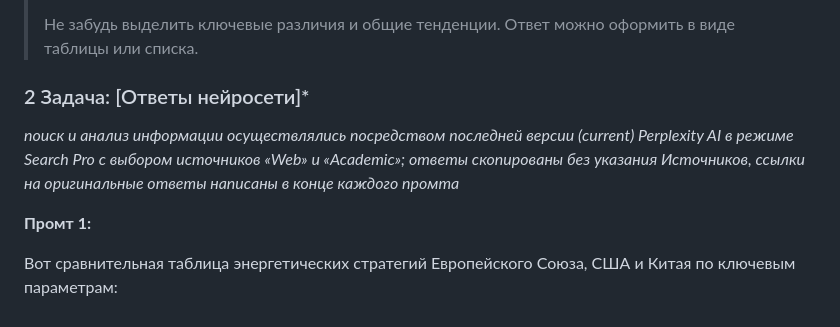
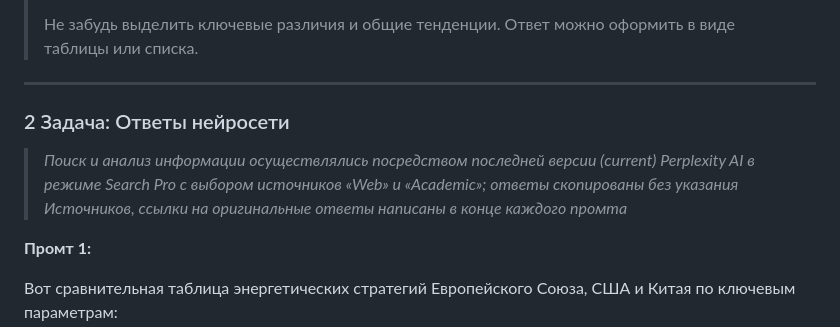
Before and after one commit to korol-of/korol-of-artem-js, a Markdown page: volga_it/DeepSeek.md, the part around the change printed below. Drawn GitHub-style.

```diff
--- a/volga_it/DeepSeek.md
+++ b/volga_it/DeepSeek.md
@@ -40,9 +40,11 @@
 >
 > Не забудь выделить ключевые различия и общие тенденции. Ответ можно оформить в виде таблицы или списка.
 
-### 2 Задача: [Ответы нейросети]*
+---
 
-*поиск и анализ информации осуществлялись посредством последней версии (current) Perplexity AI в режиме Search Pro с выбором источников «Web» и «Academic»; ответы скопированы без указания Источников, ссылки на оригинальные ответы написаны в конце каждого промта*
+### 2 Задача: Ответы нейросети
+
+> *Поиск и анализ информации осуществлялись посредством последней версии (current) Perplexity AI в режиме Search Pro с выбором источников «Web» и «Academic»; ответы скопированы без указания Источников, ссылки на оригинальные ответы написаны в конце каждого промта*
 
 **Промт 1:**
 
```
Also changed, not shown: other parts of volga_it/DeepSeek.md (+4 -4 lines).
